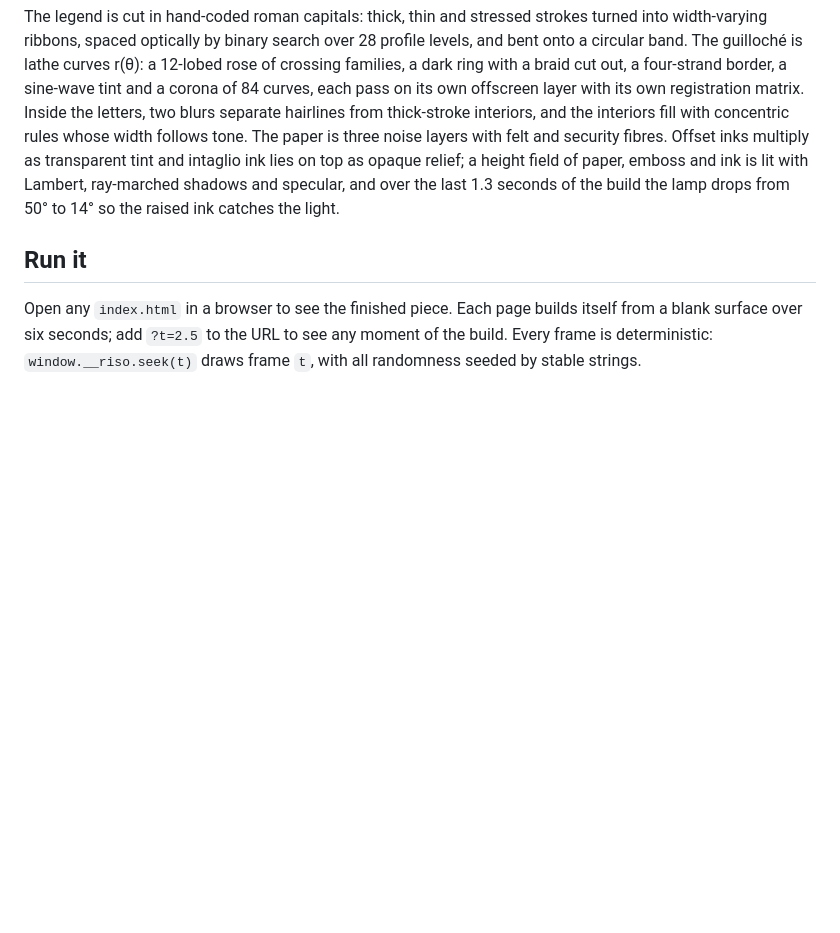
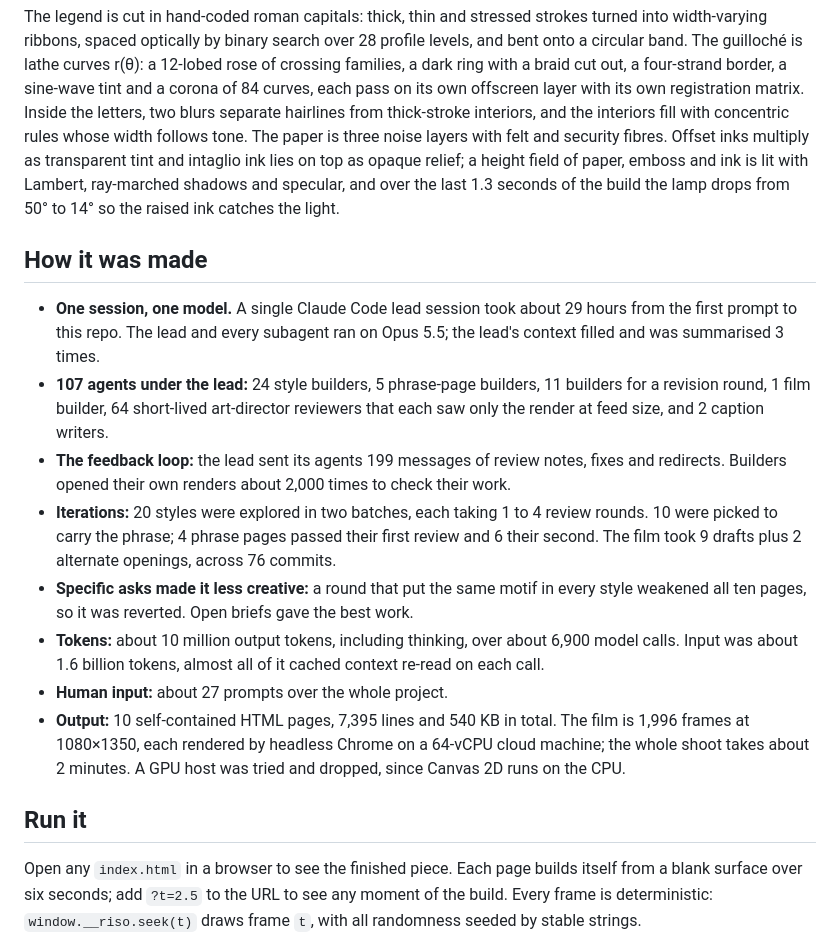
Before and after one commit to r3al1tym/tenfold, a Markdown page: README.md, the part around the change. Drawn GitHub-style; blank space fills up the shorter version.

Commit message:
README: how it was made, from the session transcripts
Co-Authored-By: Claude Opus 5.5 (1M context) <noreply@anthropic.com>

```diff
--- a/README.md
+++ b/README.md
@@ -50,6 +50,17 @@ The phrase is charted as a bitmap of blocks on 12 px Aida cloth, with three-quar
 
 The legend is cut in hand-coded roman capitals: thick, thin and stressed strokes turned into width-varying ribbons, spaced optically by binary search over 28 profile levels, and bent onto a circular band. The guilloché is lathe curves r(θ): a 12-lobed rose of crossing families, a dark ring with a braid cut out, a four-strand border, a sine-wave tint and a corona of 84 curves, each pass on its own offscreen layer with its own registration matrix. Inside the letters, two blurs separate hairlines from thick-stroke interiors, and the interiors fill with concentric rules whose width follows tone. The paper is three noise layers with felt and security fibres. Offset inks multiply as transparent tint and intaglio ink lies on top as opaque relief; a height field of paper, emboss and ink is lit with Lambert, ray-marched shadows and specular, and over the last 1.3 seconds of the build the lamp drops from 50° to 14° so the raised ink catches the light.
 
+## How it was made
+
+- **One session, one model.** A single Claude Code lead session took about 29 hours from the first prompt to this repo. The lead and every subagent ran on Opus 5.5; the lead's context filled and was summarised 3 times.
+- **107 agents under the lead:** 24 style builders, 5 phrase-page builders, 11 builders for a revision round, 1 film builder, 64 short-lived art-director reviewers that each saw only the render at feed size, and 2 caption writers.
+- **The feedback loop:** the lead sent its agents 199 messages of review notes, fixes and redirects. Builders opened their own renders about 2,000 times to check their work.
+- **Iterations:** 20 styles were explored in two batches, each taking 1 to 4 review rounds. 10 were picked to carry the phrase; 4 phrase pages passed their first review and 6 their second. The film took 9 drafts plus 2 alternate openings, across 76 commits.
+- **Specific asks made it less creative:** a round that put the same motif in every style weakened all ten pages, so it was reverted. Open briefs gave the best work.
+- **Tokens:** about 10 million output tokens, including thinking, over about 6,900 model calls. Input was about 1.6 billion tokens, almost all of it cached context re-read on each call.
+- **Human input:** about 27 prompts over the whole project.
+- **Output:** 10 self-contained HTML pages, 7,395 lines and 540 KB in total. The film is 1,996 frames at 1080×1350, each rendered by headless Chrome on a 64-vCPU cloud machine; the whole shoot takes about 2 minutes. A GPU host was tried and dropped, since Canvas 2D runs on the CPU.
+
 ## Run it
 
 Open any `index.html` in a browser to see the finished piece. Each page builds itself from a blank surface over six seconds; add `?t=2.5` to the URL to see any moment of the build. Every frame is deterministic: `window.__riso.seek(t)` draws frame `t`, with all randomness seeded by stable strings.
```
